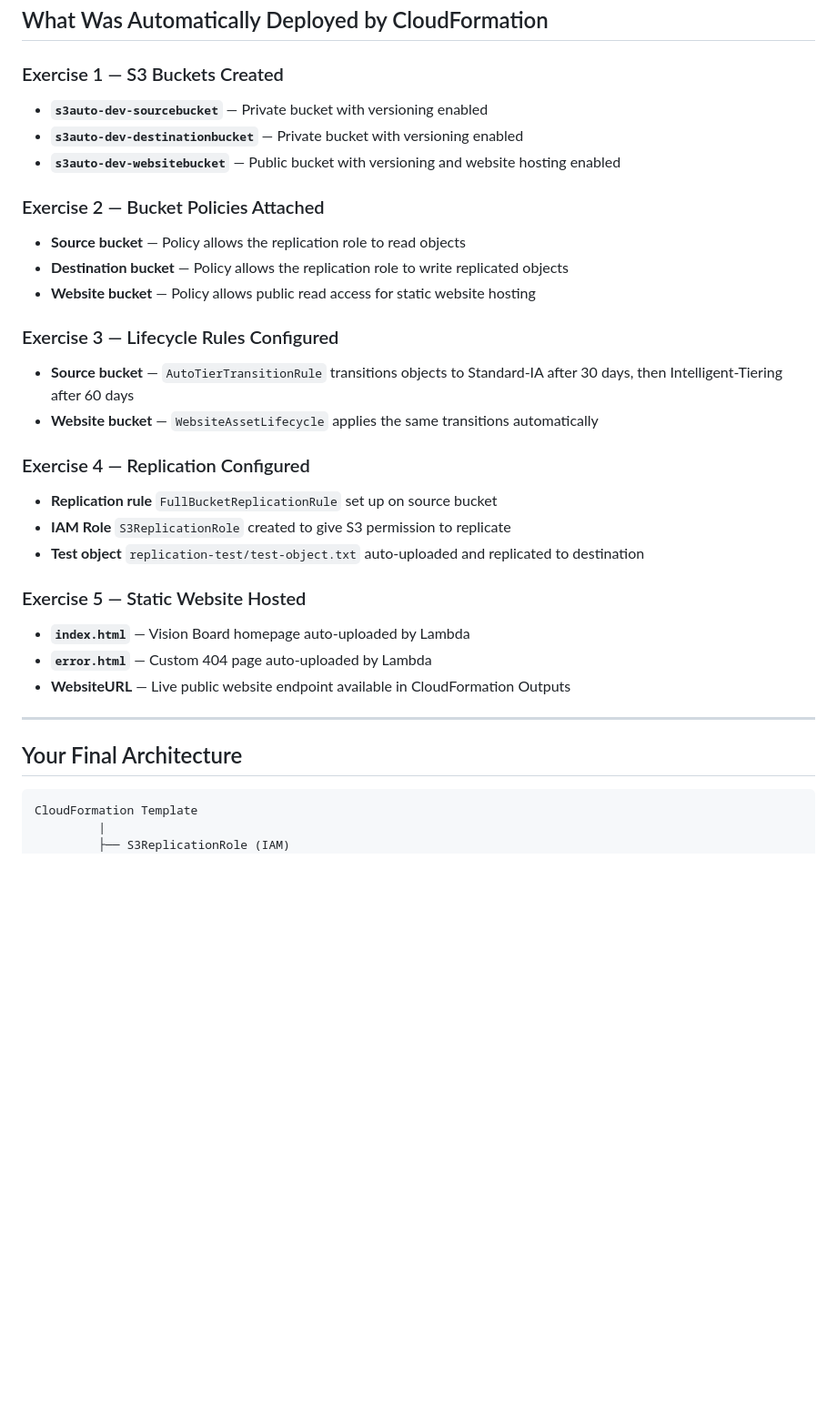
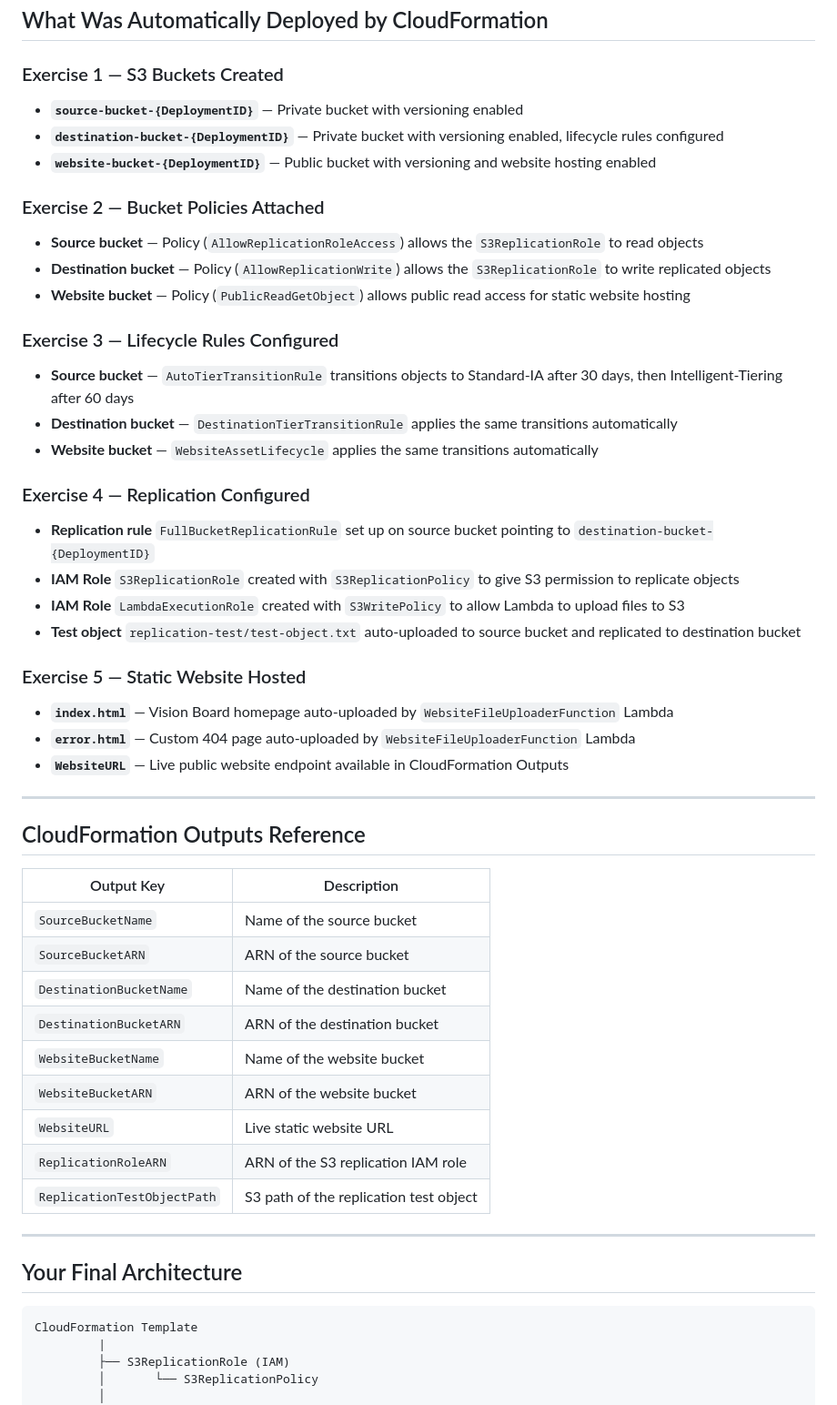
Before and after one commit to Monikagowdabn/simplewebsite-147, a Markdown page: project/summary.md, the part around one of its changes. Shown at 91% size. Rendered like a GitHub page; blank space fills up the shorter version.

```diff
--- a/project/summary.md
+++ b/project/summary.md
@@ -9,28 +9,51 @@ You have successfully completed all five exercises. Here is a recap of everythin
 ## What Was Automatically Deployed by CloudFormation
 
 ### Exercise 1 — S3 Buckets Created
-- **`s3auto-dev-sourcebucket`** — Private bucket with versioning enabled
-- **`s3auto-dev-destinationbucket`** — Private bucket with versioning enabled
-- **`s3auto-dev-websitebucket`** — Public bucket with versioning and website hosting enabled
+
+- **`source-bucket-{DeploymentID}`** — Private bucket with versioning enabled
+- **`destination-bucket-{DeploymentID}`** — Private bucket with versioning enabled, lifecycle rules configured
+- **`website-bucket-{DeploymentID}`** — Public bucket with versioning and website hosting enabled
 
 ### Exercise 2 — Bucket Policies Attached
-- **Source bucket** — Policy allows the replication role to read objects
-- **Destination bucket** — Policy allows the replication role to write replicated objects
-- **Website bucket** — Policy allows public read access for static website hosting
+
+- **Source bucket** — Policy (`AllowReplicationRoleAccess`) allows the `S3ReplicationRole` to read objects
+- **Destination bucket** — Policy (`AllowReplicationWrite`) allows the `S3ReplicationRole` to write replicated objects
+- **Website bucket** — Policy (`PublicReadGetObject`) allows public read access for static website hosting
 
 ### Exercise 3 — Lifecycle Rules Configured
+
 - **Source bucket** — `AutoTierTransitionRule` transitions objects to Standard-IA after 30 days, then Intelligent-Tiering after 60 days
+- **Destination bucket** — `DestinationTierTransitionRule` applies the same transitions automatically
 - **Website bucket** — `WebsiteAssetLifecycle` applies the same transitions automatically
 
 ### Exercise 4 — Replication Configured
-- **Replication rule** `FullBucketReplicationRule` set up on source bucket
-- **IAM Role** `S3ReplicationRole` created to give S3 permission to replicate
-- **Test object** `replication-test/test-object.txt` auto-uploaded and replicated to destination
+
+- **Replication rule** `FullBucketReplicationRule` set up on source bucket pointing to `destination-bucket-{DeploymentID}`
+- **IAM Role** `S3ReplicationRole` created with `S3ReplicationPolicy` to give S3 permission to replicate objects
+- **IAM Role** `LambdaExecutionRole` created with `S3WritePolicy` to allow Lambda to upload files to S3
+- **Test object** `replication-test/test-object.txt` auto-uploaded to source bucket and replicated to destination bucket
 
 ### Exercise 5 — Static Website Hosted
-- **`index.html`** — Vision Board homepage auto-uploaded by Lambda
-- **`error.html`** — Custom 404 page auto-uploaded by Lambda
-- **WebsiteURL** — Live public website endpoint available in CloudFormation Outputs
+
+- **`index.html`** — Vision Board homepage auto-uploaded by `WebsiteFileUploaderFunction` Lambda
+- **`error.html`** — Custom 404 page auto-uploaded by `WebsiteFileUploaderFunction` Lambda
+- **`WebsiteURL`** — Live public website endpoint available in CloudFormation Outputs
+
+---
+
+## CloudFormation Outputs Reference
+
+| Output Key | Description |
+|---|---|
+| `SourceBucketName` | Name of the source bucket |
+| `SourceBucketARN` | ARN of the source bucket |
+| `DestinationBucketName` | Name of the destination bucket |
+| `DestinationBucketARN` | ARN of the destination bucket |
+| `WebsiteBucketName` | Name of the website bucket |
+| `WebsiteBucketARN` | ARN of the website bucket |
+| `WebsiteURL` | Live static website URL |
+| `ReplicationRoleARN` | ARN of the S3 replication IAM role |
+| `ReplicationTestObjectPath` | S3 path of the replication test object |
 
 ---
 
@@ -40,4 +63,6 @@ You have successfully completed all five exercises. Here is a recap of everythin
 CloudFormation Template
          |
          ├── S3ReplicationRole (IAM)
+         │       └── S3ReplicationPolicy
+         │
          ├── LambdaExecutionRole (IAM)
```
Also changed, not shown: other parts of project/summary.md (+26 -18 lines).
